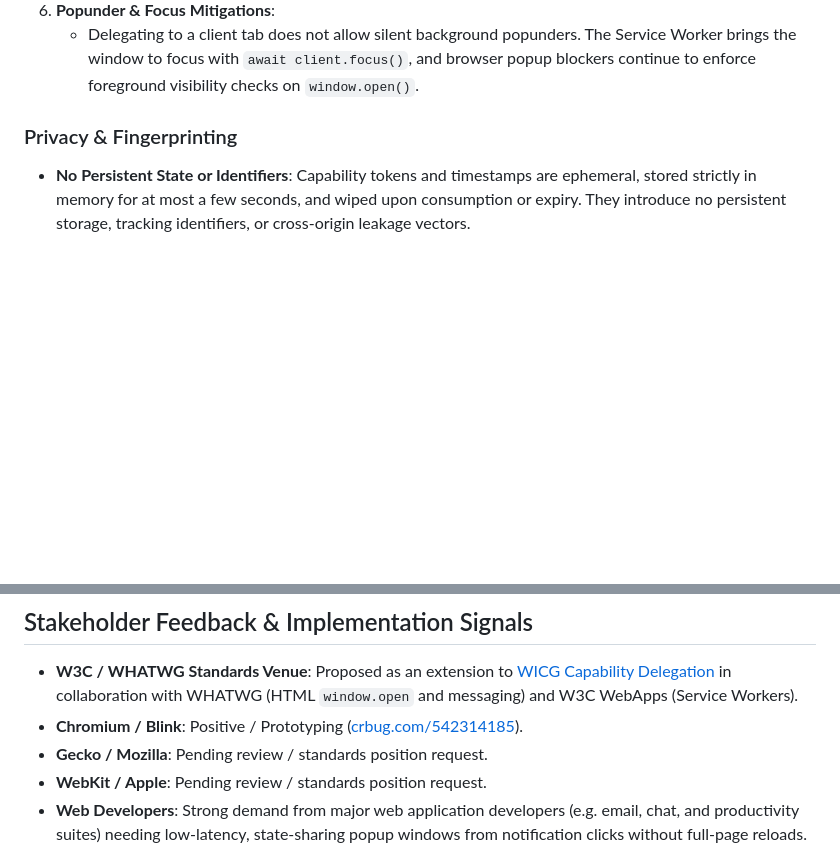
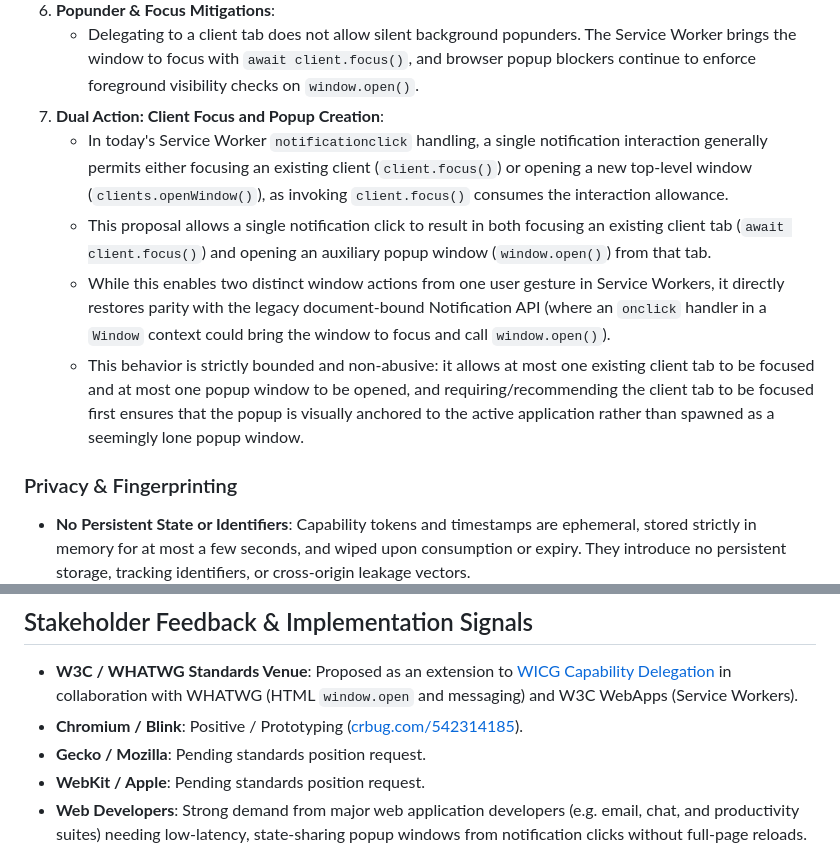
Before and after one commit to WICG/capability-delegation, a Markdown page: explainers/popup-delegation.md, 2 parts joined by grey strips. GitHub-like rendering; blank space fills up the shorter version.

Commit message:
added dual action

```diff
--- a/explainers/popup-delegation.md
+++ b/explainers/popup-delegation.md
@@ -198,6 +198,11 @@ Updates popup blocker verification in the navigable creation steps to permit win
    - Sandboxed contexts without `allow-popups` remain strictly prohibited from opening popups, even if receiving a delegated capability.
 6. **Popunder & Focus Mitigations**:
    - Delegating to a client tab does not allow silent background popunders. The Service Worker brings the window to focus with `await client.focus()`, and browser popup blockers continue to enforce foreground visibility checks on `window.open()`.
+7. **Dual Action: Client Focus and Popup Creation**:
+   - In today's Service Worker `notificationclick` handling, a single notification interaction generally permits either focusing an existing client (`client.focus()`) or opening a new top-level window (`clients.openWindow()`), as invoking `client.focus()` consumes the interaction allowance.
+   - This proposal allows a single notification click to result in both focusing an existing client tab (`await client.focus()`) and opening an auxiliary popup window (`window.open()`) from that tab.
+   - While this enables two distinct window actions from one user gesture in Service Workers, it directly restores parity with the legacy document-bound Notification API (where an `onclick` handler in a `Window` context could bring the window to focus and call `window.open()`).
+   - This behavior is strictly bounded and non-abusive: it allows at most one existing client tab to be focused and at most one popup window to be opened, and requiring/recommending the client tab to be focused first ensures that the popup is visually anchored to the active application rather than spawned as a seemingly lone popup window.
 
 ### Privacy & Fingerprinting
 - **No Persistent State or Identifiers**: Capability tokens and timestamps are ephemeral, stored strictly in memory for at most a few seconds, and wiped upon consumption or expiry. They introduce no persistent storage, tracking identifiers, or cross-origin leakage vectors.
@@ -219,8 +224,8 @@ Updates popup blocker verification in the navigable creation steps to permit win
 
 - **W3C / WHATWG Standards Venue**: Proposed as an extension to [WICG Capability Delegation](https://wicg.github.io/capability-delegation/spec.html) in collaboration with WHATWG (HTML `window.open` and messaging) and W3C WebApps (Service Workers).
 - **Chromium / Blink**: Positive / Prototyping ([crbug.com/542314185](https://crbug.com/542314185)).
-- **Gecko / Mozilla**: Pending review / standards position request.
-- **WebKit / Apple**: Pending review / standards position request.
+- **Gecko / Mozilla**: Pending standards position request.
+- **WebKit / Apple**: Pending standards position request.
 - **Web Developers**: Strong demand from major web application developers (e.g. email, chat, and productivity suites) needing low-latency, state-sharing popup windows from notification clicks without full-page reloads.
 
 
```
